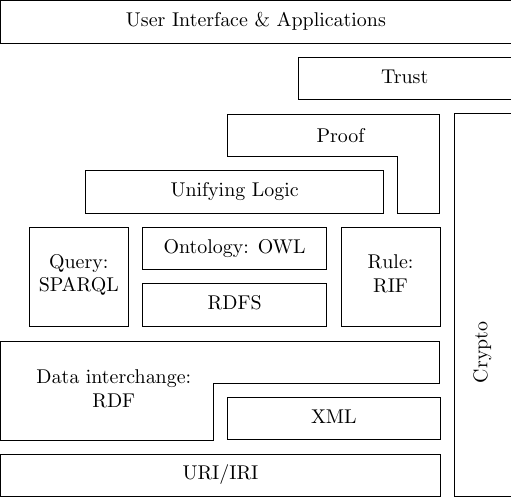
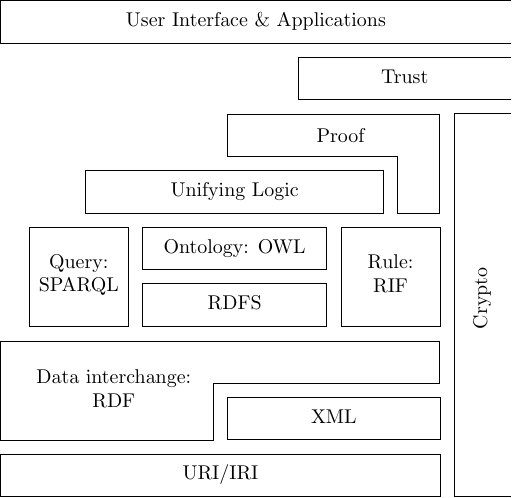
Before and after one commit to white-gecko/natanael.arndt.xyz, a LaTeX figure (img/semanticwebcake_tikz.tex): the whole page. Compiled offline with pdfLaTeX.

Commit message:
Update Tikz layer cake

```diff
--- a/img/semanticwebcake_tikz.tex
+++ b/img/semanticwebcake_tikz.tex
@@ -32,7 +32,8 @@
   % Trust
   \draw (4,6) -- ++(0,.75) -- ++(3.75,0) -- ++(0,-1.75) -- ++(-.75,0) -- ++(0,1) -- cycle;
   \node at (6,6.25)             [anchor=base, text width=3.5cm, label]  {Proof\strut};
-  \draw (8,0) node    (crypto)  [layer, minimum height=6.75cm] {} node[below of=crypto, text width=.75cm, rotate=90] {Crypto\strut};
+  \draw (8,0) node    (crypto)  [layer, minimum height=6.75cm]          {};
+  \node at (8.5,3.5)            [label, rotate=90]                      {Crypto\strut};
   \draw (5.25,7) node (trust)   [layer, minimum width=3.75cm]           {Trust\strut};
 
   % Interaction
```
Also changed, not shown: notes/semantic-web-layer-cake.md (+2 -1 lines), img/semanticwebcake_tikz.pdf, img/semanticwebcake_tikz.svg.
